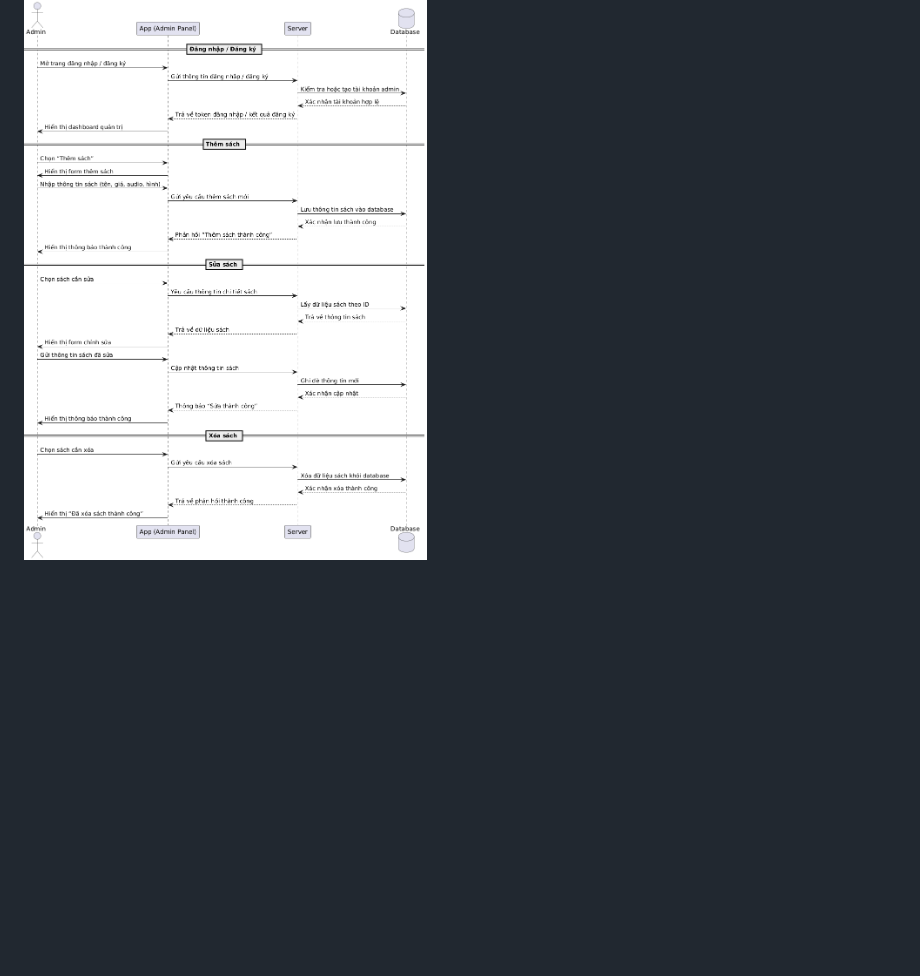
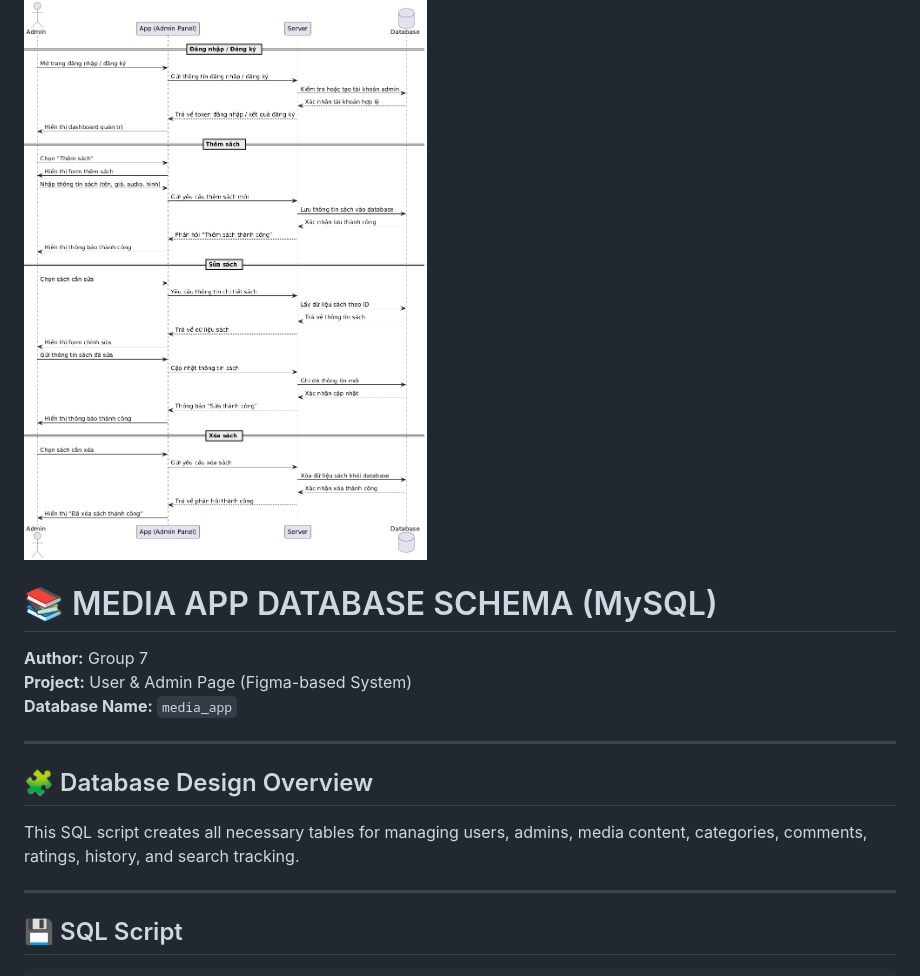
Before and after one commit to Tuan-23010569/Group-7-KTPM-TH1, a Markdown page: README.md, the part around one of its changes. GitHub-like rendering; blank space fills up the shorter version.

```diff
--- a/README.md
+++ b/README.md
@@ -96,3 +96,17 @@ Mục tiêu của hệ thống:
 ![image](https://github.com/Tuan-23010569/Group-7-KTPM-TH1/blob/main/images/diagramUser.png)
 ### 3.2.3. Sơ đồ Sequence diagram Admin:
 ![image](https://github.com/Tuan-23010569/Group-7-KTPM-TH1/blob/main/images/diagramAdmin.png)
+# 📚 MEDIA APP DATABASE SCHEMA (MySQL)
+**Author:** Group 7
+**Project:** User & Admin Page (Figma-based System)
+**Database Name:** `media_app`
+
+---
+
+## 🧩 Database Design Overview
+This SQL script creates all necessary tables for managing users, admins, media content, categories, comments, ratings, history, and search tracking.
+
+---
+
+## 💾 SQL Script
+
```
Also changed, not shown: other parts of README.md (+120 -0 lines).
